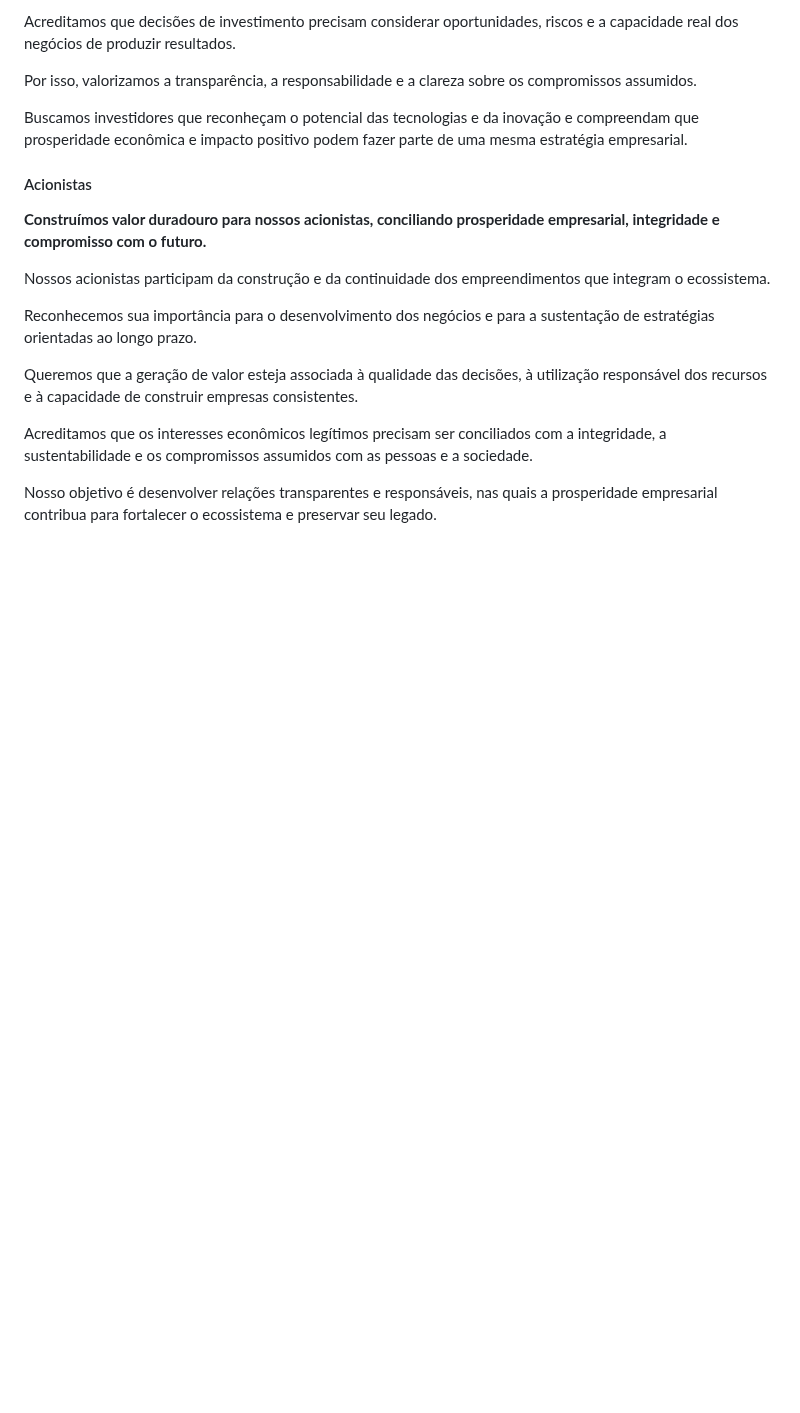
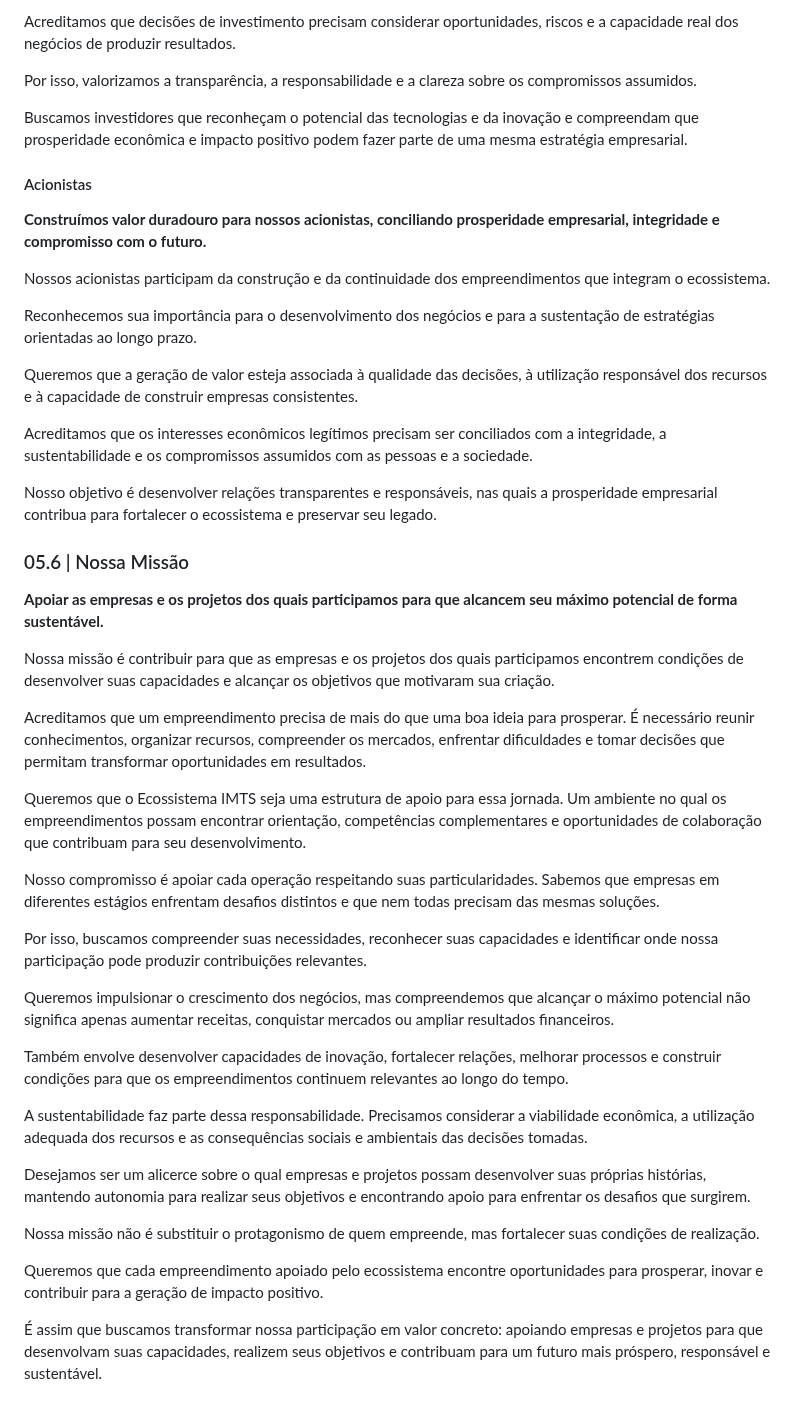
Before and after one commit to sistema-hue/soul-brand-imts, a Markdown page: conteudo/05-identidade-corporativa-aprovado.md, the part around the change. Rendered like a GitHub page; blank space fills up the shorter version.

Commit message:
Soul Brand: registrar Nossa Missão integral em Markdown

```diff
--- a/conteudo/05-identidade-corporativa-aprovado.md
+++ b/conteudo/05-identidade-corporativa-aprovado.md
@@ -383,3 +383,31 @@ Queremos que a geração de valor esteja associada à qualidade das decisões,
 Acreditamos que os interesses econômicos legítimos precisam ser conciliados com a integridade, a sustentabilidade e os compromissos assumidos com as pessoas e a sociedade.
 
 Nosso objetivo é desenvolver relações transparentes e responsáveis, nas quais a prosperidade empresarial contribua para fortalecer o ecossistema e preservar seu legado.
+
+### 05.6 | Nossa Missão
+
+**Apoiar as empresas e os projetos dos quais participamos para que alcancem seu máximo potencial de forma sustentável.**
+
+Nossa missão é contribuir para que as empresas e os projetos dos quais participamos encontrem condições de desenvolver suas capacidades e alcançar os objetivos que motivaram sua criação.
+
+Acreditamos que um empreendimento precisa de mais do que uma boa ideia para prosperar. É necessário reunir conhecimentos, organizar recursos, compreender os mercados, enfrentar dificuldades e tomar decisões que permitam transformar oportunidades em resultados.
+
+Queremos que o Ecossistema IMTS seja uma estrutura de apoio para essa jornada. Um ambiente no qual os empreendimentos possam encontrar orientação, competências complementares e oportunidades de colaboração que contribuam para seu desenvolvimento.
+
+Nosso compromisso é apoiar cada operação respeitando suas particularidades. Sabemos que empresas em diferentes estágios enfrentam desafios distintos e que nem todas precisam das mesmas soluções.
+
+Por isso, buscamos compreender suas necessidades, reconhecer suas capacidades e identificar onde nossa participação pode produzir contribuições relevantes.
+
+Queremos impulsionar o crescimento dos negócios, mas compreendemos que alcançar o máximo potencial não significa apenas aumentar receitas, conquistar mercados ou ampliar resultados financeiros.
+
+Também envolve desenvolver capacidades de inovação, fortalecer relações, melhorar processos e construir condições para que os empreendimentos continuem relevantes ao longo do tempo.
+
+A sustentabilidade faz parte dessa responsabilidade. Precisamos considerar a viabilidade econômica, a utilização adequada dos recursos e as consequências sociais e ambientais das decisões tomadas.
+
+Desejamos ser um alicerce sobre o qual empresas e projetos possam desenvolver suas próprias histórias, mantendo autonomia para realizar seus objetivos e encontrando apoio para enfrentar os desafios que surgirem.
+
+Nossa missão não é substituir o protagonismo de quem empreende, mas fortalecer suas condições de realização.
+
+Queremos que cada empreendimento apoiado pelo ecossistema encontre oportunidades para prosperar, inovar e contribuir para a geração de impacto positivo.
+
+É assim que buscamos transformar nossa participação em valor concreto: apoiando empresas e projetos para que desenvolvam suas capacidades, realizem seus objetivos e contribuam para um futuro mais próspero, responsável e sustentável.
```
